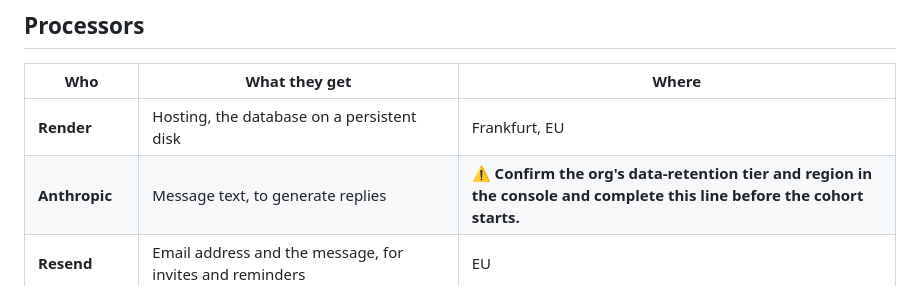
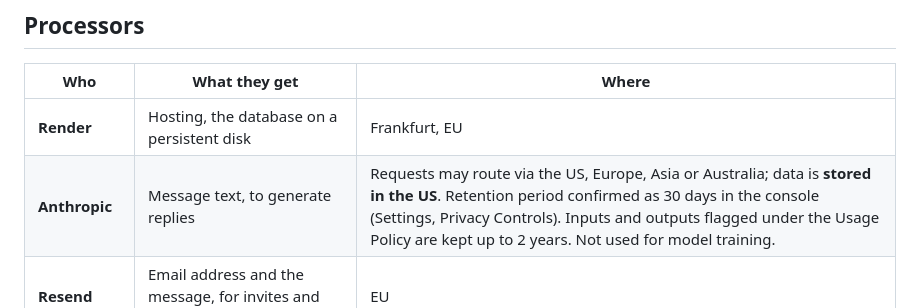
Before and after one commit to tctai141-collab/ai-for-good, a Markdown page: PRIVACY.md, the part around the change. GitHub-like rendering.

Commit message:
Complete the Anthropic subprocessor row in PRIVACY.md
Confirmed in the Anthropic console (Settings, Privacy Controls) that the
org's data retention period is 30 days. No zero-data-retention agreement
is in place; ZDR is granted per organization through Anthropic sales and
is not a self-serve setting.

Records the region accurately: requests may route via the US, Europe,
Asia or Australia, but data is stored in the US. This is the one transfer
that leaves the EU, which is what the surrounding note calls out.

Clears the last warning marker in the document.

Co-Authored-By: Claude Opus 5 <noreply@anthropic.com>

```diff
--- a/PRIVACY.md
+++ b/PRIVACY.md
@@ -43,7 +43,7 @@ Founders can see only their own data.
 | Who | What they get | Where |
 |---|---|---|
 | **Render** | Hosting, the database on a persistent disk | Frankfurt, EU |
-| **Anthropic** | Message text, to generate replies | ⚠️ **Confirm the org's data-retention tier and region in the console and complete this line before the cohort starts.** |
+| **Anthropic** | Message text, to generate replies | Requests may route via the US, Europe, Asia or Australia; data is **stored in the US**. Retention period confirmed as 30 days in the console (Settings, Privacy Controls). Inputs and outputs flagged under the Usage Policy are kept up to 2 years. Not used for model training. |
 | **Resend** | Email address and the message, for invites and reminders | EU |
 | **Cloudflare R2** | Encrypted database snapshots | EU |
 | **Sentry** | Error type, stack, and route. **Never message content, request bodies or cookies** | See Sentry project region |
```
